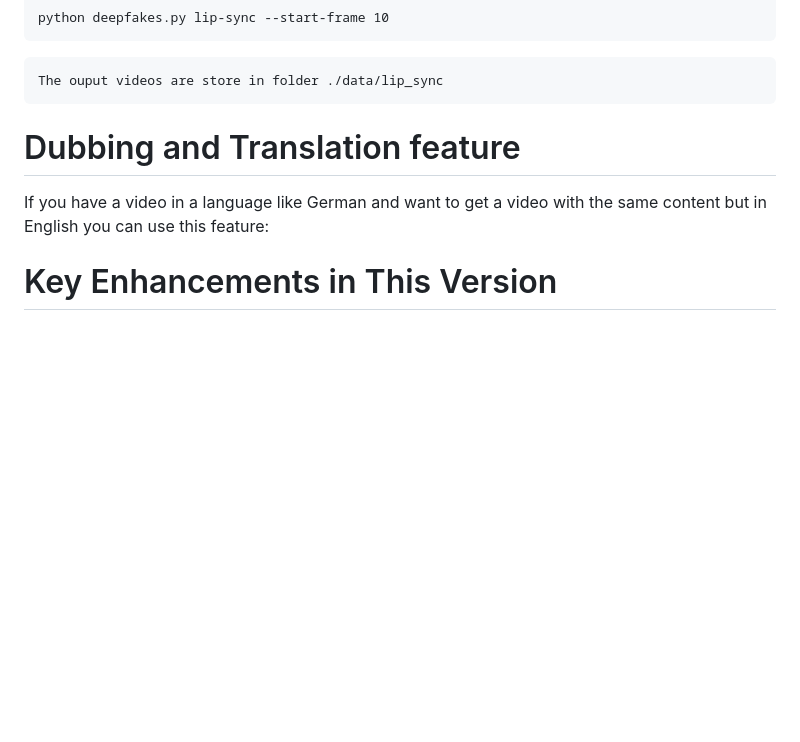
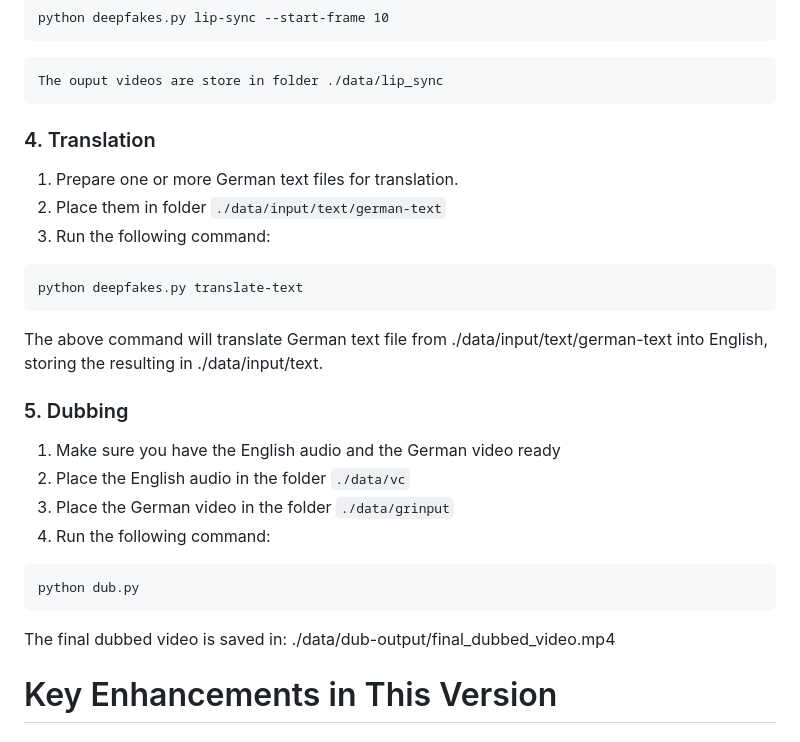
Before and after one commit to Paris-Fa/DeepfakeII, a Markdown page: README.md, the part around the change. Rendered like a GitHub page; blank space fills up the shorter version.

````diff
--- a/README.md
+++ b/README.md
@@ -103,9 +103,26 @@ python deepfakes.py lip-sync --start-frame 10
 ```
 The ouput videos are store in folder ./data/lip_sync
 ```
-# Dubbing and Translation feature
 
-If you have a video in a language like German and want to get a video with the same content but in English you can use this feature:
+### 4. Translation
+  1. Prepare one or more German text files for translation.
+  2. Place them in folder ```./data/input/text/german-text```
+  3. Run the following command:
+  ```bash
+  python deepfakes.py translate-text
+  ```
+  The above command will translate  German text file from ./data/input/text/german-text into English, storing the resulting in ./data/input/text.
+
+### 5. Dubbing
+  1. Make sure you have the English audio and the German video ready
+  2. Place the English audio in the folder ```./data/vc```
+  3. Place the German video in the folder ```./data/grinput```
+  4. Run the following command:
+  ```bash
+  python dub.py
+  ```
+The final dubbed video is saved in:
+./data/dub-output/final_dubbed_video.mp4
 
 
 
````
